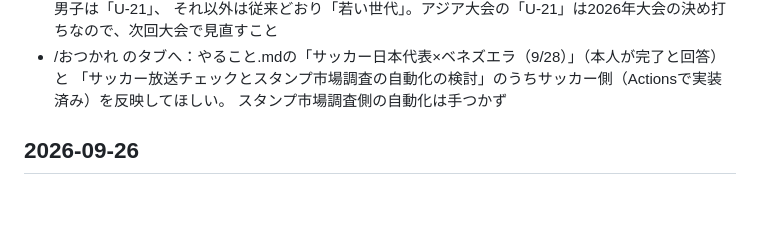
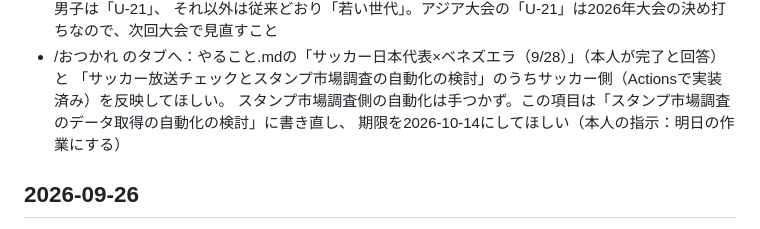
Before and after one commit to kumabei/japan-national-team-tv-checker, a Markdown page: 作業ログ.md, the part around the change. Rendered like a GitHub page; blank space fills up the shorter version.

Commit message:
作業ログ: スタンプ市場調査の自動化を10/14の作業にする旨を追記
Co-Authored-By: Claude Opus 5.5 <noreply@anthropic.com>

```diff
--- a/作業ログ.md
+++ b/作業ログ.md
@@ -20,7 +20,8 @@
   それ以外は従来どおり「若い世代」。アジア大会の「U-21」は2026年大会の決め打ちなので、次回大会で見直すこと
 - /おつかれ のタブへ：やること.mdの「サッカー日本代表×ベネズエラ（9/28）」（本人が完了と回答）と
   「サッカー放送チェックとスタンプ市場調査の自動化の検討」のうちサッカー側（Actionsで実装済み）を反映してほしい。
-  スタンプ市場調査側の自動化は手つかず
+  スタンプ市場調査側の自動化は手つかず。この項目は「スタンプ市場調査のデータ取得の自動化の検討」に書き直し、
+  期限を2026-10-14にしてほしい（本人の指示：明日の作業にする）
 
 ## 2026-09-26
 
```
